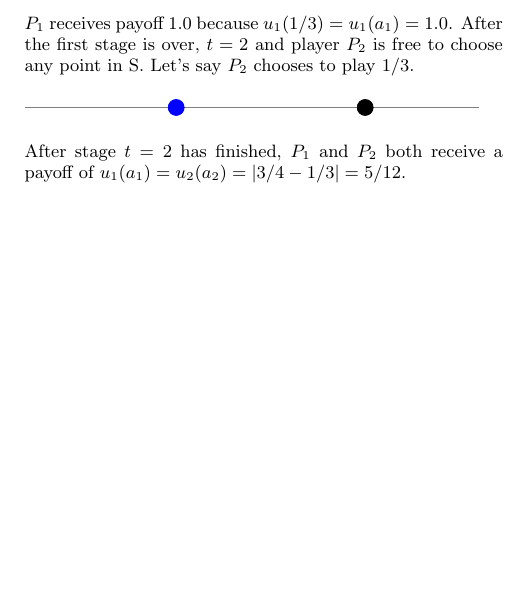
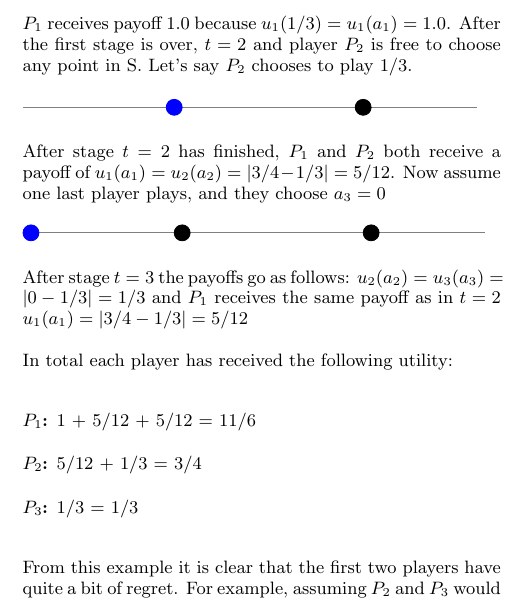
Before and after one commit to dgopstein/non-zero-subway, a LaTeX paper (paper/game.tex): part of one column of the page before the commit and part of one column of page 1 of 2 after it, cut so that both start at the same text, the shorter picture padded with empty space. Compiled offline with pdfLaTeX.

Commit message:
A working broken example

```diff
--- a/paper/game.tex
+++ b/paper/game.tex
@@ -1,6 +1,10 @@
 \documentclass{acm_proc_article-sp}
 
+\usepackage[usenames, dvipsnames]{color}
 \usepackage{tikz}
+
+\definecolor{lightgray}{gray}{0.9}
+
 
 \newcommand{\startline} {
   \begin{tikzpicture}[scale = 8]
@@ -60,9 +64,26 @@ The first player in the Subway Game is presented with a blank unit line. Since n
 
 $P_1$ receives payoff 1.0 because $u_1(1/3)=u_1(a_1)=1.0$. After the first stage is over, $t = 2$ and player $P_2$ is free to choose any point in S. Let's say $P_2$ chooses to play $1/3$.
 
-\startline \drawpoint{3/4} \drawpoint[blue]{1/3} \stopline
+\startline \drawpoint[blue]{1/3} \drawpoint{3/4} \stopline
 
-After stage $t = 2$ has finished, $P_1$ and $P_2$ both receive a payoff of $u_1(a_1) = u_2(a_2) = |3/4 - 1/3| = 5/12$.
+After stage $t = 2$ has finished, $P_1$ and $P_2$ both receive a payoff of $u_1(a_1) = u_2(a_2) = |3/4 - 1/3| = 5/12$. Now assume one last player plays, and they choose $a_3 = 0$
+
+\startline \drawpoint[blue]{0} \drawpoint{1/3} \drawpoint{3/4} \stopline
+
+After stage $t = 3$ the payoffs go as follows: $u_2(a_2) = u_3(a_3) = |0 - 1/3| = 1/3$ and $P_1$ receives the same payoff as in $t = 2$ $u_1(a_1) = |3/4 - 1/3| = 5/12$
+
+In total each player has received the following utility:
+\begin{description}
+\item[$P_1$:] 1 + 5/12 + 5/12 = 11/6
+\item[$P_2$:] 5/12 + 1/3 = 3/4
+\item[$P_3$:] 1/3 = 1/3
+\end{description}
+
+From this example it is clear that the first two players have quite a bit of regret. For example, assuming $P_2$ and $P_3$ would both make the same choices, but $P_1$ instead chose 1, their second and third payoffs would've both been 2/3 instead of 5/12, and their total utility gain would've been 7/3 instead of 11/6.
+
+\startline \drawpoint{0} \drawpoint{1/3} \drawpoint[lightgray]{3/4} \drawpoint[Green]{1} \stopline
+
+In the following sections we consider an example more geared towards optimality, and then we will investigate a general optimal strategy under certain assumptions.
 
 \subsection{An optimal example}
 
```
